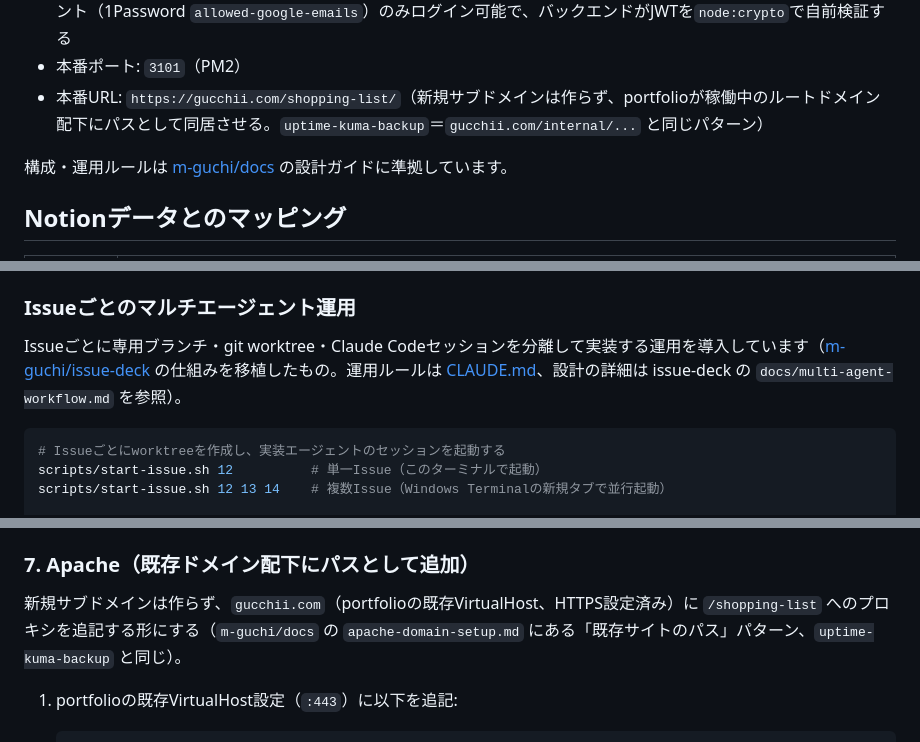
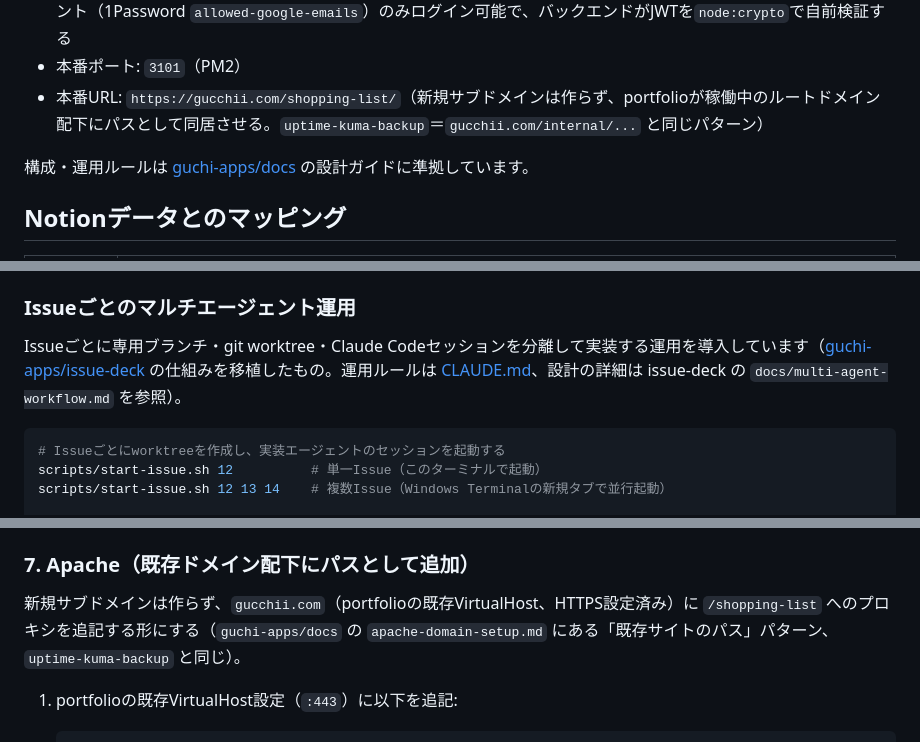
Before and after one commit to guchi-apps/shopping-list, a Markdown page: README.md, 3 parts joined by grey strips. Rendered like a GitHub page.

Commit message:
スクリプトとワークフロー既定値の参照先をguchi-appsへ書き換える

````diff
--- a/README.md
+++ b/README.md
@@ -8,7 +8,7 @@ Notionの「🛒 買い物リスト」データベースと同期するPWA。ス
 - 本番ポート: `3101`（PM2）
 - 本番URL: `https://gucchii.com/shopping-list/`（新規サブドメインは作らず、portfolioが稼働中のルートドメイン配下にパスとして同居させる。`uptime-kuma-backup`＝`gucchii.com/internal/...` と同じパターン）
 
-構成・運用ルールは [m-guchi/docs](https://github.com/m-guchi/docs) の設計ガイドに準拠しています。
+構成・運用ルールは [guchi-apps/docs](https://github.com/guchi-apps/docs) の設計ガイドに準拠しています。
 
 ## Notionデータとのマッピング
 
@@ -45,7 +45,7 @@ npm run dev
 
 ### Issueごとのマルチエージェント運用
 
-Issueごとに専用ブランチ・git worktree・Claude Codeセッションを分離して実装する運用を導入しています（[m-guchi/issue-deck](https://github.com/m-guchi/issue-deck) の仕組みを移植したもの。運用ルールは [CLAUDE.md](CLAUDE.md)、設計の詳細は issue-deck の `docs/multi-agent-workflow.md` を参照）。
+Issueごとに専用ブランチ・git worktree・Claude Codeセッションを分離して実装する運用を導入しています（[guchi-apps/issue-deck](https://github.com/guchi-apps/issue-deck) の仕組みを移植したもの。運用ルールは [CLAUDE.md](CLAUDE.md)、設計の詳細は issue-deck の `docs/multi-agent-workflow.md` を参照）。
 
 ```bash
 # Issueごとにworktreeを作成し、実装エージェントのセッションを起動する
@@ -127,7 +127,7 @@ npm run version:major   # 0.1.0 → 1.0.0
 
 ### 7. Apache（既存ドメイン配下にパスとして追加）
 
-新規サブドメインは作らず、`gucchii.com`（portfolioの既存VirtualHost、HTTPS設定済み）に `/shopping-list` へのプロキシを追記する形にする（`m-guchi/docs` の `apache-domain-setup.md` にある「既存サイトのパス」パターン、`uptime-kuma-backup` と同じ）。
+新規サブドメインは作らず、`gucchii.com`（portfolioの既存VirtualHost、HTTPS設定済み）に `/shopping-list` へのプロキシを追記する形にする（`guchi-apps/docs` の `apache-domain-setup.md` にある「既存サイトのパス」パターン、`uptime-kuma-backup` と同じ）。
 
 1. portfolioの既存VirtualHost設定（`:443`）に以下を追記:
 
````
Also changed, not shown: other parts of README.md (+1 -1 lines).
